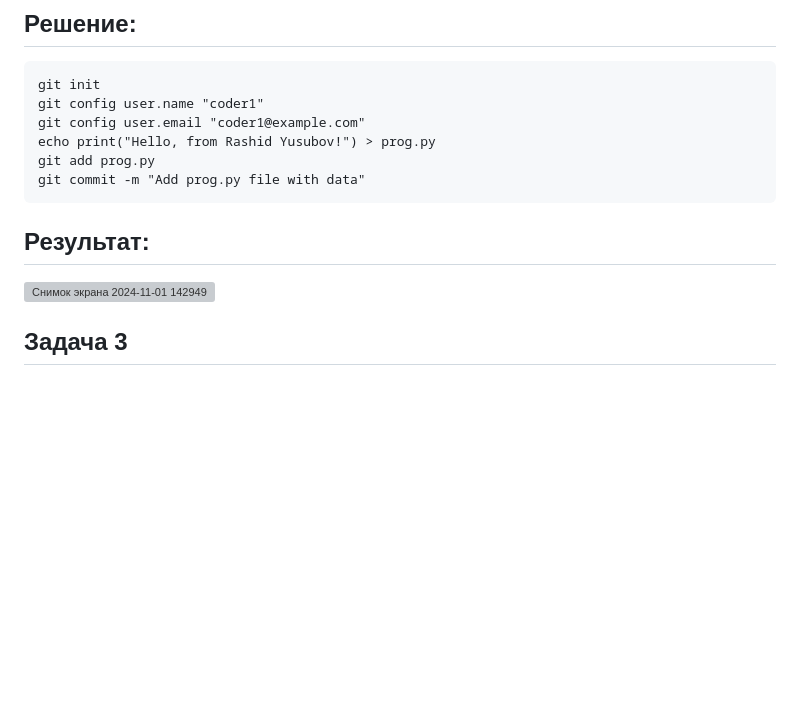
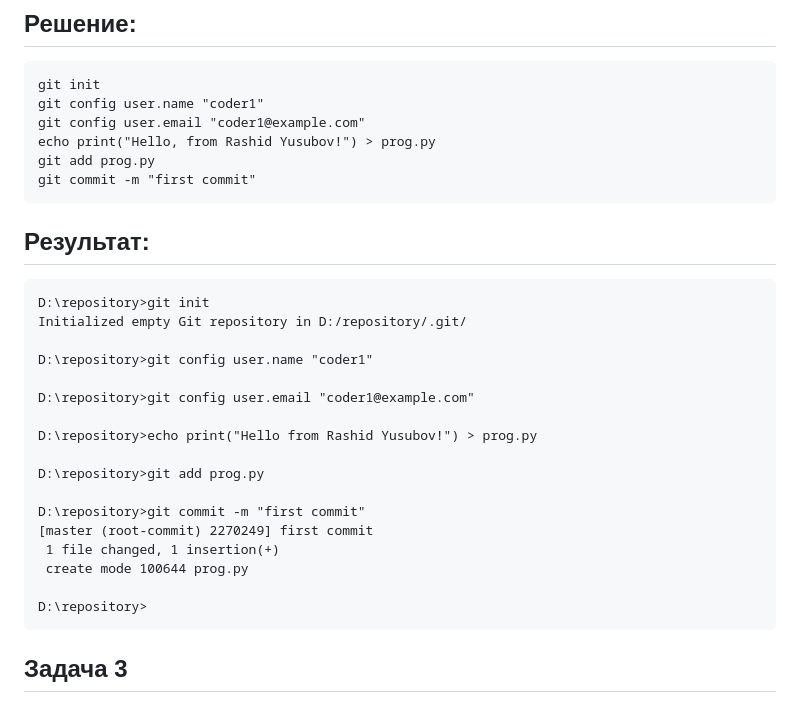
Before and after one commit to rashid-yusubov/configuration-management, a Markdown page: pract4/pract4.md, the part around the change. GitHub-like rendering; blank space fills up the shorter version; grey boxes are pictures that could not be loaded.

````diff
--- a/pract4/pract4.md
+++ b/pract4/pract4.md
@@ -47,12 +47,30 @@ git config user.name "coder1"
 git config user.email "coder1@example.com"
 echo print("Hello, from Rashid Yusubov!") > prog.py
 git add prog.py
-git commit -m "Add prog.py file with data"
+git commit -m "first commit"
 ```
 
 ## Результат:
 
-![Снимок экрана 2024-11-01 142949](https://github.com/user-attachments/assets/6cc6fbdc-76c3-44bb-9370-25786e6f8da5)
+```
+D:\repository>git init
+Initialized empty Git repository in D:/repository/.git/
+
+D:\repository>git config user.name "coder1"
+
+D:\repository>git config user.email "coder1@example.com"
+
+D:\repository>echo print("Hello from Rashid Yusubov!") > prog.py
+
+D:\repository>git add prog.py
+
+D:\repository>git commit -m "first commit"
+[master (root-commit) 2270249] first commit
+ 1 file changed, 1 insertion(+)
+ create mode 100644 prog.py
+
+D:\repository>
+```
 
 ## Задача 3
 
````
